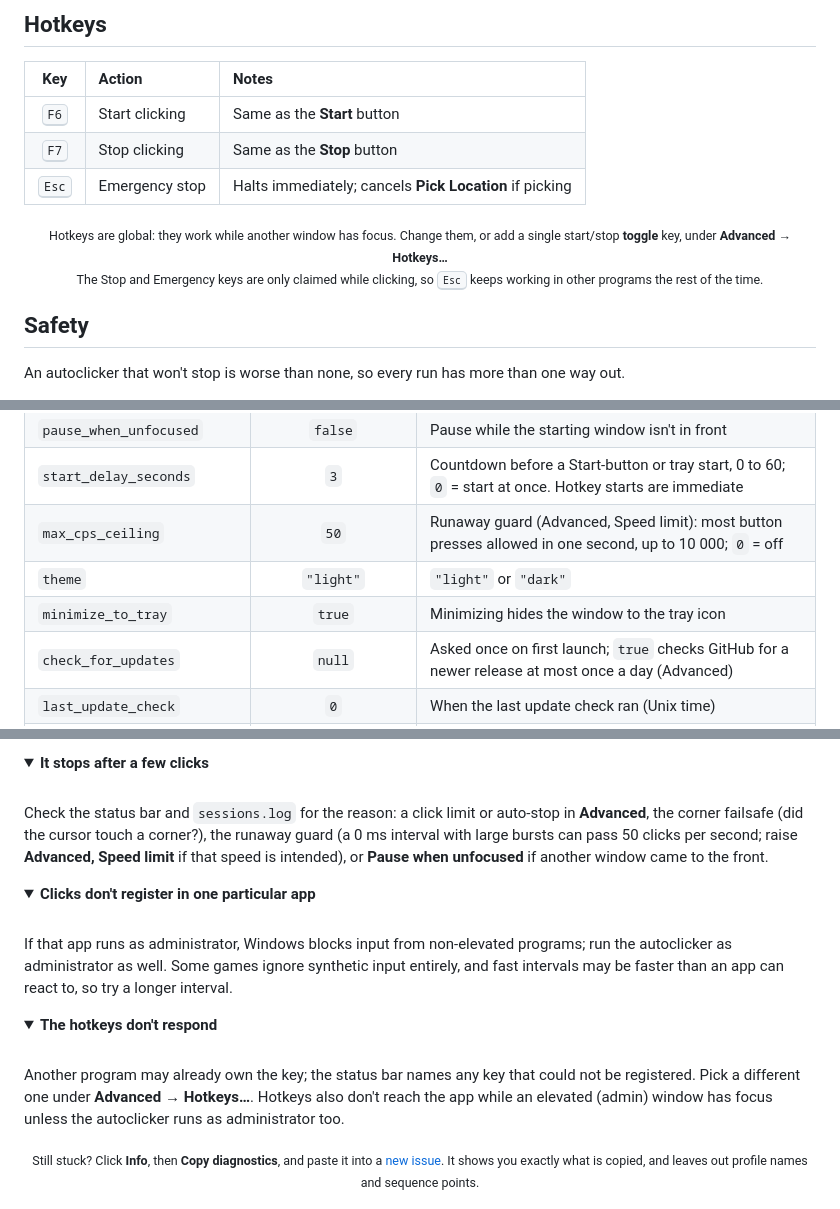
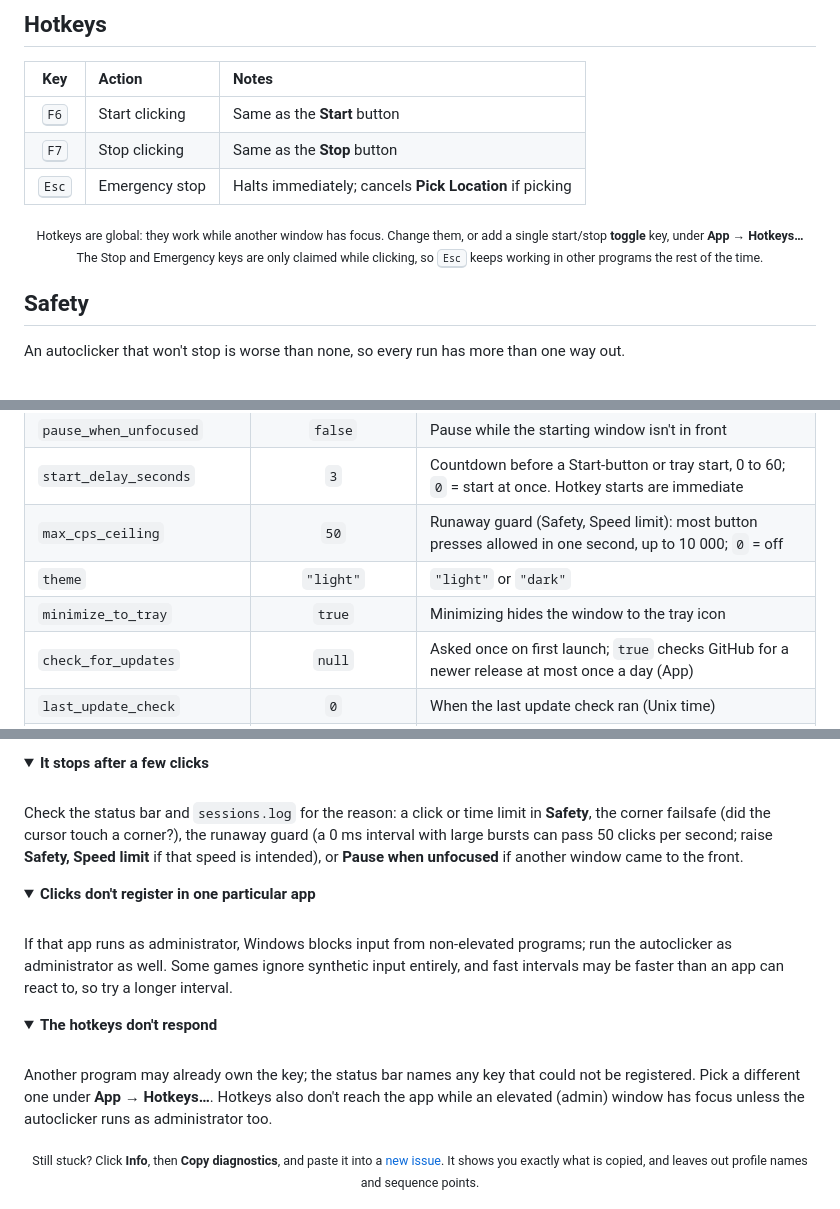
Before and after one commit to TMHSDigital/autoclicker, a Markdown page: README.md, 3 parts joined by grey strips. GitHub-like rendering; folded sections open.

```diff
--- a/README.md
+++ b/README.md
@@ -208,7 +208,7 @@ A headless run exits with `0` when it finishes or you press Stop, `2` for bad op
   </tbody>
 </table>
 
-<p align="center"><sub>Hotkeys are global: they work while another window has focus. Change them, or add a single start/stop <b>toggle</b> key, under <b>Advanced → Hotkeys…</b><br />The Stop and Emergency keys are only claimed while clicking, so <kbd>Esc</kbd> keeps working in other programs the rest of the time.</sub></p>
+<p align="center"><sub>Hotkeys are global: they work while another window has focus. Change them, or add a single start/stop <b>toggle</b> key, under <b>App → Hotkeys…</b><br />The Stop and Emergency keys are only claimed while clicking, so <kbd>Esc</kbd> keeps working in other programs the rest of the time.</sub></p>
 
 ## Safety
 
@@ -287,10 +287,10 @@ Everything lives in **`%APPDATA%\WindowsAutoclicker\`**. Paste that into Explore
 | `enable_failsafe` | `true` | Corner failsafe |
 | `pause_when_unfocused` | `false` | Pause while the starting window isn't in front |
 | `start_delay_seconds` | `3` | Countdown before a Start-button or tray start, 0 to 60; `0` = start at once. Hotkey starts are immediate |
-| `max_cps_ceiling` | `50` | Runaway guard (Advanced, Speed limit): most button presses allowed in one second, up to 10 000; `0` = off |
+| `max_cps_ceiling` | `50` | Runaway guard (Safety, Speed limit): most button presses allowed in one second, up to 10 000; `0` = off |
 | `theme` | `"light"` | `"light"` or `"dark"` |
 | `minimize_to_tray` | `true` | Minimizing hides the window to the tray icon |
-| `check_for_updates` | `null` | Asked once on first launch; `true` checks GitHub for a newer release at most once a day (Advanced) |
+| `check_for_updates` | `null` | Asked once on first launch; `true` checks GitHub for a newer release at most once a day (App) |
 | `last_update_check` | `0` | When the last update check ran (Unix time) |
 | `hotkeys` | `{"start": "F6", "stop": "F7", "emergency": "Esc", "toggle": ""}` | Key per action, e.g. `"Ctrl+Shift+F6"`; `""` leaves it unbound |
 | `presets` | `{}` | Named profiles: `{"Name": {"x": 800, "y": 600, "interval": 100, "mouse_button": "right", ...}}`. Besides the point, a profile may hold `target_mode`, `interval`, `interval_unit`, `variation`, `mouse_button`, `click_type`, `burst_clicks`, `burst_pause`, `max_clicks` and `auto_stop_minutes`; older point-only presets still load |
@@ -317,7 +317,7 @@ A dialog lists any field that failed validation. Check that the coordinates are
 
 <br />
 
-Check the status bar and `sessions.log` for the reason: a click limit or auto-stop in **Advanced**, the corner failsafe (did the cursor touch a corner?), the runaway guard (a 0 ms interval with large bursts can pass 50 clicks per second; raise **Advanced, Speed limit** if that speed is intended), or **Pause when unfocused** if another window came to the front.
+Check the status bar and `sessions.log` for the reason: a click or time limit in **Safety**, the corner failsafe (did the cursor touch a corner?), the runaway guard (a 0 ms interval with large bursts can pass 50 clicks per second; raise **Safety, Speed limit** if that speed is intended), or **Pause when unfocused** if another window came to the front.
 
 </details>
 
@@ -335,7 +335,7 @@ If that app runs as administrator, Windows blocks input from non-elevated progra
 
 <br />
 
-Another program may already own the key; the status bar names any key that could not be registered. Pick a different one under **Advanced → Hotkeys…**. Hotkeys also don't reach the app while an elevated (admin) window has focus unless the autoclicker runs as administrator too.
+Another program may already own the key; the status bar names any key that could not be registered. Pick a different one under **App → Hotkeys…**. Hotkeys also don't reach the app while an elevated (admin) window has focus unless the autoclicker runs as administrator too.
 
 </details>
 
```
Also changed, not shown: other parts of README.md (+9 -9 lines), CHANGELOG.md (+4 -0 lines), docs/images/screenshot-dark.png, docs/images/screenshot-light.png, docs/images/social-preview.png, 3 other files.
